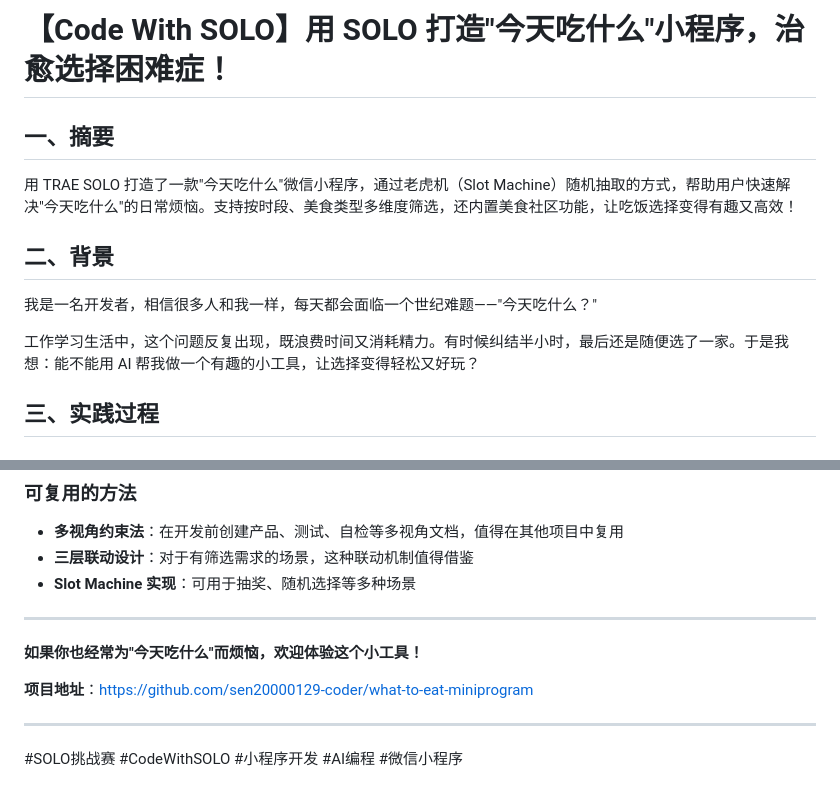
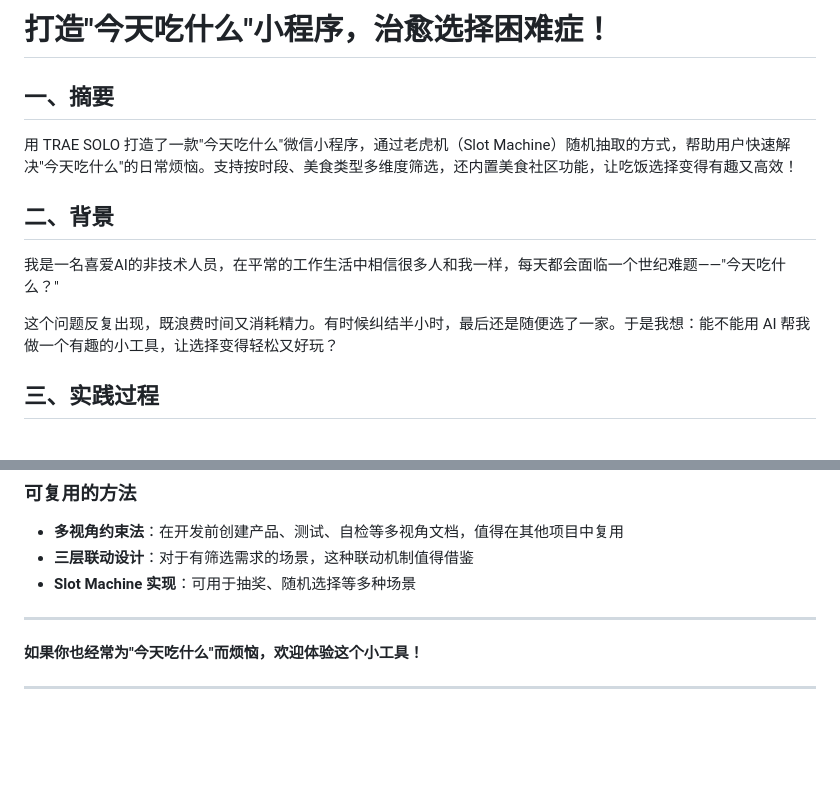
Before and after one commit to sen20000129-coder/what-to-eat-miniprogram, a Markdown page: readme.md, 2 parts joined by grey strips. Drawn GitHub-style; blank space fills up the shorter version.

```diff
--- a/readme.md
+++ b/readme.md
@@ -1,4 +1,4 @@
-# 【Code With SOLO】用 SOLO 打造"今天吃什么"小程序，治愈选择困难症！
+# 打造"今天吃什么"小程序，治愈选择困难症！
 
 ## 一、摘要
 
@@ -6,9 +6,9 @@
 
 ## 二、背景
 
-我是一名开发者，相信很多人和我一样，每天都会面临一个世纪难题——"今天吃什么？"
+我是一名喜爱AI的非技术人员，在平常的工作生活中相信很多人和我一样，每天都会面临一个世纪难题——"今天吃什么？"
 
-工作学习生活中，这个问题反复出现，既浪费时间又消耗精力。有时候纠结半小时，最后还是随便选了一家。于是我想：能不能用 AI 帮我做一个有趣的小工具，让选择变得轻松又好玩？
+这个问题反复出现，既浪费时间又消耗精力。有时候纠结半小时，最后还是随便选了一家。于是我想：能不能用 AI 帮我做一个有趣的小工具，让选择变得轻松又好玩？
 
 ## 三、实践过程
 
@@ -237,8 +237,5 @@ what-to-eat-miniprogram/
 
 **如果你也经常为"今天吃什么"而烦恼，欢迎体验这个小工具！**
 
-**项目地址**：https://github.com/sen20000129-coder/what-to-eat-miniprogram
 
 ---
-
-#SOLO挑战赛 #CodeWithSOLO #小程序开发 #AI编程 #微信小程序
```
